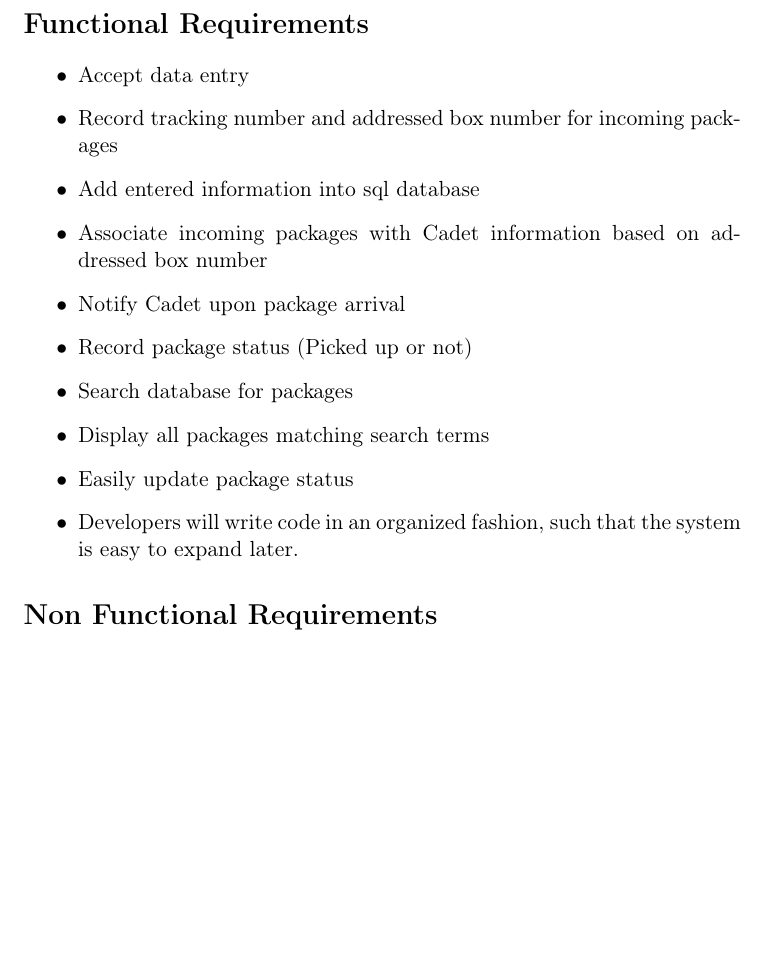
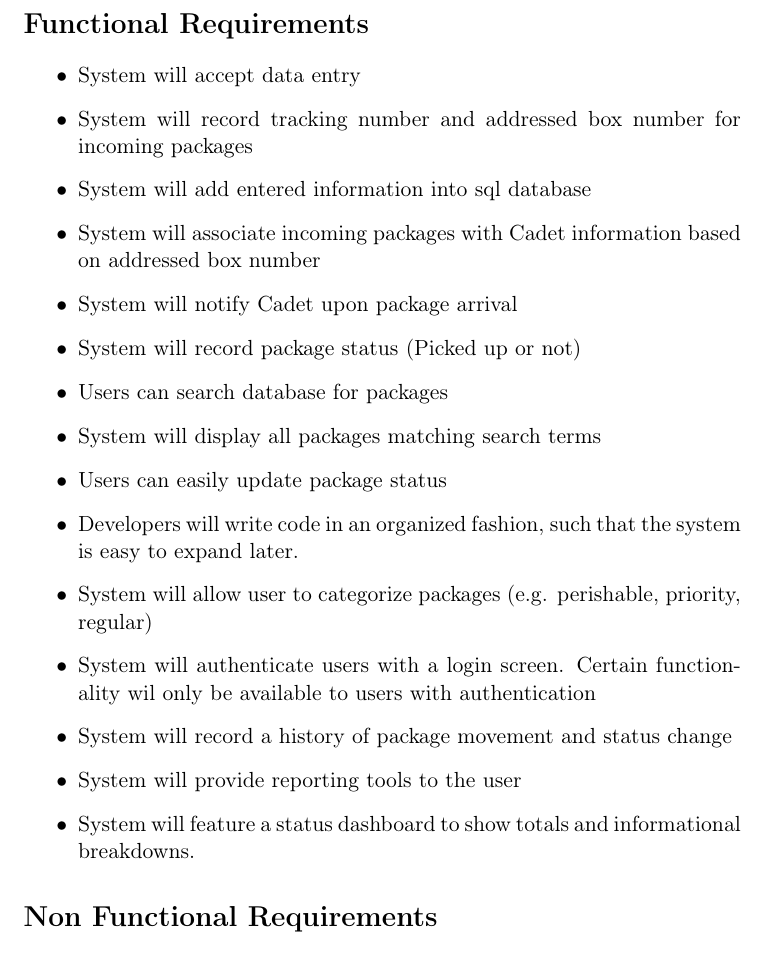
Before and after one commit to CSJ7701/Mail-Database-Project, a LaTeX document (Class-Documents/Project02.tex): part of page 2 of 7, cut so that both start at the same text, the shorter picture padded with empty space. Compiled offline with pdfLaTeX.

Commit message:
Autocommit - 06Mar2024 13:05:17

```diff
--- a/Class-Documents/Project02.tex
+++ b/Class-Documents/Project02.tex
@@ -49,16 +50,21 @@
 \clearpage
 \section*{Functional Requirements}
-\label{sec:org87a4164}
+\label{sec:orgbbb587b}
 \begin{itemize}
-\item Accept data entry
-\item Record tracking number and addressed box number for incoming packages
-\item Add entered information into sql database
-\item Associate incoming packages with Cadet information based on addressed box number
-\item Notify Cadet upon package arrival
-\item Record package status (Picked up or not)
-\item Search database for packages
-\item Display all packages matching search terms
-\item Easily update package status
+\item System will accept data entry
+\item System will record tracking number and addressed box number for incoming packages
+\item System will add entered information into sql database
+\item System will associate incoming packages with Cadet information based on addressed box number
+\item System will notify Cadet upon package arrival
+\item System will record package status (Picked up or not)
+\item Users can search database for packages
+\item System will display all packages matching search terms
+\item Users can easily update package status
 \item Developers will write code in an organized fashion, such that the system is easy to expand later.
+\item System will allow user to categorize packages (e.g. perishable, priority, regular)
+\item System will authenticate users with a login screen. Certain functionality wil only be available to users with authentication
+\item System will record a history of package movement and status change
+\item System will provide reporting tools to the user
+\item System will feature a status dashboard to show totals and informational breakdowns.
 \end{itemize}
 \section*{Non Functional Requirements}
```
Also changed, not shown: Class-Documents/Project02.pdf, Class-Documents/Project02.tex (39 more changed lines), 1 other file.
